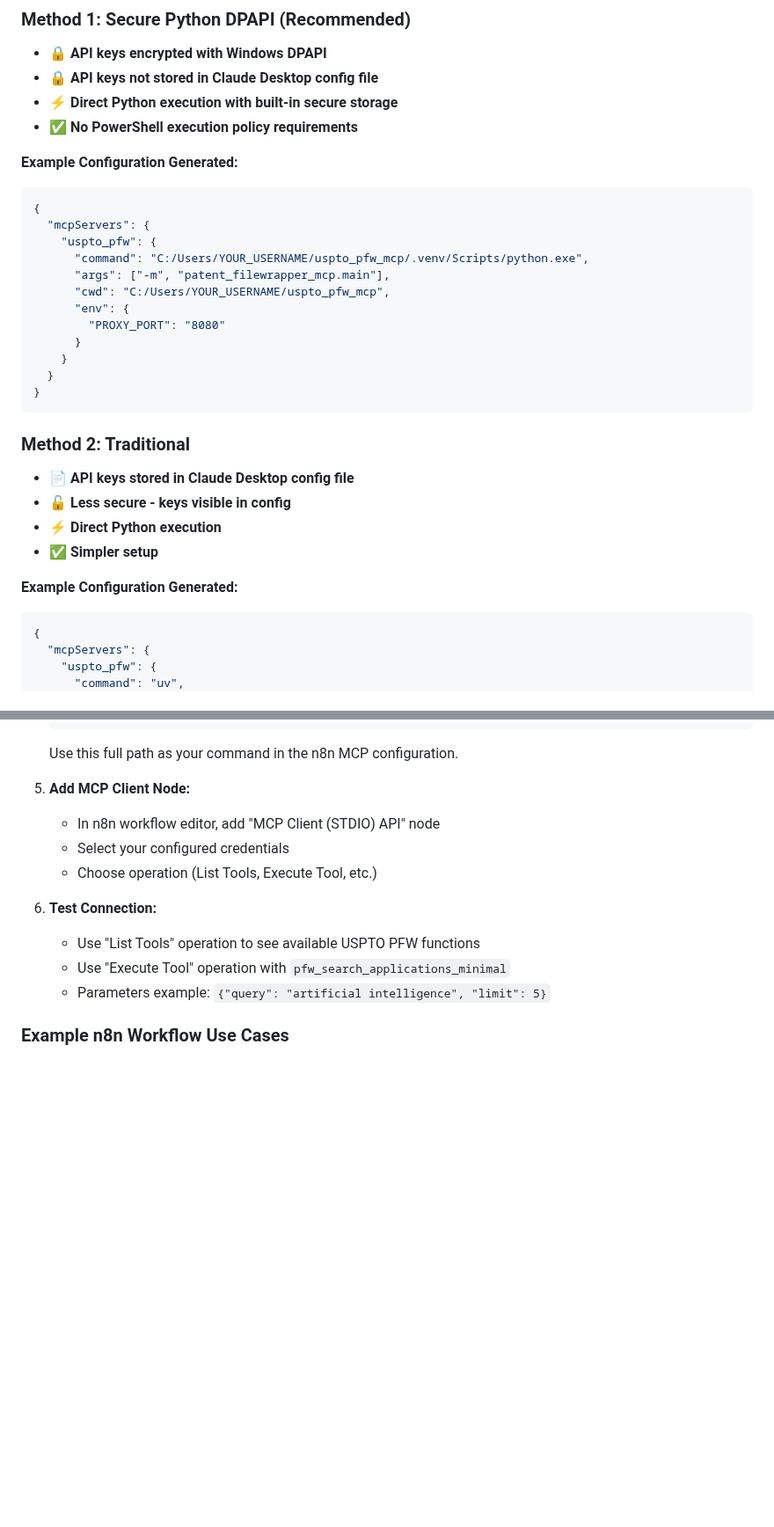
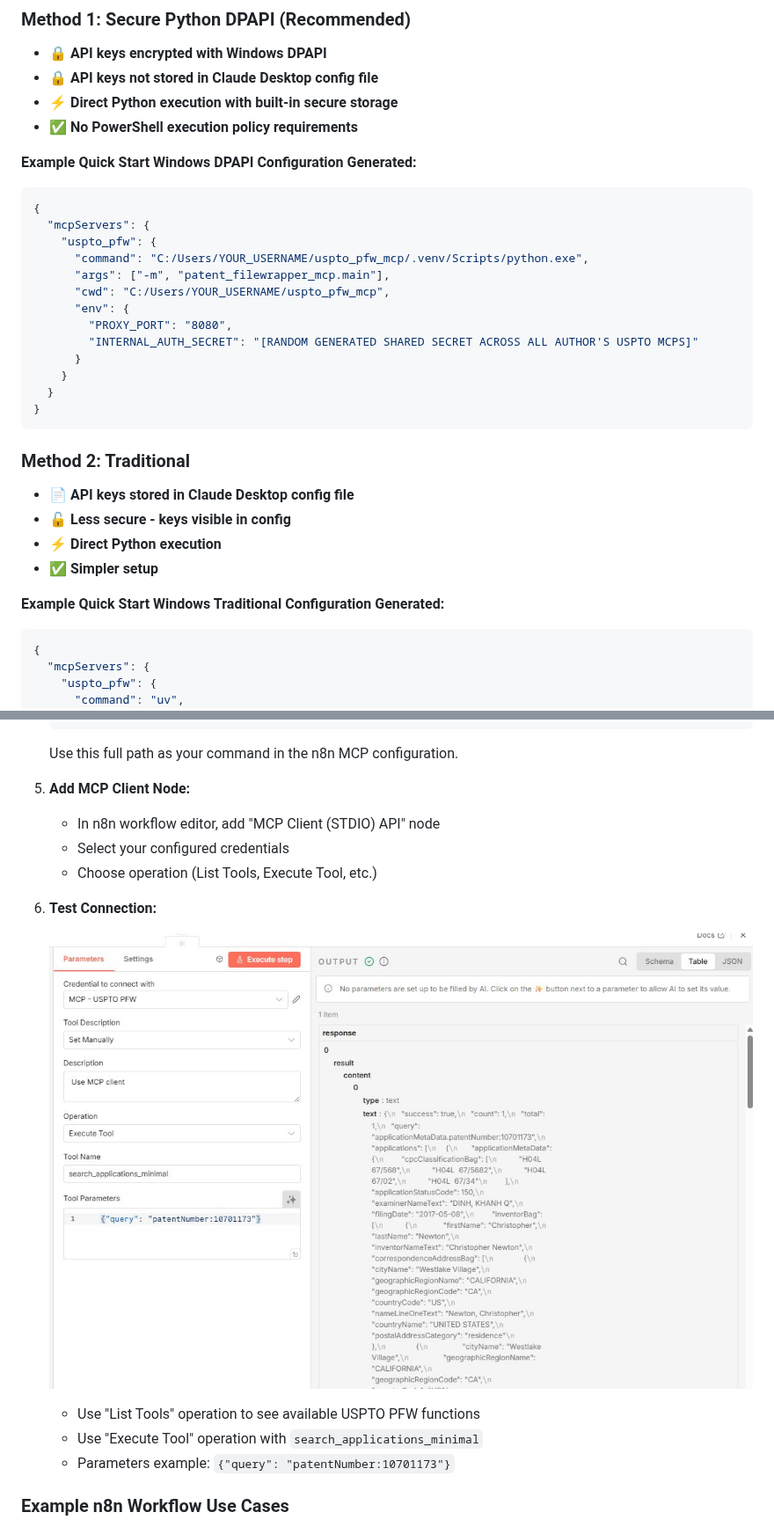
Before and after one commit to john-walkoe/uspto_pfw_mcp, a Markdown page: INSTALL.md, 2 parts joined by grey strips. Shown at 88% size. Rendered like a GitHub page; pictures changed too: documentation_photos/n8n_PFW_3.jpg (added); blank space fills up the shorter version.

````diff
--- a/INSTALL.md
+++ b/INSTALL.md
@@ -210,7 +210,7 @@ During the Windows setup, you'll be presented with two configuration methods:
 - ⚡ **Direct Python execution with built-in secure storage**
 - ✅ **No PowerShell execution policy requirements**
 
-**Example Configuration Generated:**
+**Example Quick Start Windows DPAPI Configuration Generated:**
 
 ```json
 {
@@ -220,7 +220,8 @@ During the Windows setup, you'll be presented with two configuration methods:
       "args": ["-m", "patent_filewrapper_mcp.main"],
       "cwd": "C:/Users/YOUR_USERNAME/uspto_pfw_mcp",
       "env": {
-        "PROXY_PORT": "8080"
+        "PROXY_PORT": "8080",
+        "INTERNAL_AUTH_SECRET": "[RANDOM GENERATED SHARED SECRET ACROSS ALL AUTHOR'S USPTO MCPS]"
       }
     }
   }
@@ -234,7 +235,7 @@ During the Windows setup, you'll be presented with two configuration methods:
 - ⚡ **Direct Python execution**
 - ✅ **Simpler setup**
 
-**Example Configuration Generated:**
+**Example Quick Start Windows Traditional Configuration Generated:**
 
 ```json
 {
@@ -532,14 +538,18 @@ For workflow automation with **locally hosted n8n instances**, you can integrate
    Use this full path as your command in the n8n MCP configuration.
 
 5. **Add MCP Client Node:**
+
    - In n8n workflow editor, add "MCP Client (STDIO) API" node
    - Select your configured credentials
    - Choose operation (List Tools, Execute Tool, etc.)
 
 6. **Test Connection:**
+
+   ![n8n Execute Tool Operation](documentation_photos/n8n_PFW_3.jpg)
+
    - Use "List Tools" operation to see available USPTO PFW functions
-   - Use "Execute Tool" operation with `pfw_search_applications_minimal`
-   - Parameters example: `{"query": "artificial intelligence", "limit": 5}`
+   - Use "Execute Tool" operation with `search_applications_minimal`
+   - Parameters example: `{"query": "patentNumber:10701173"}`
 
 ### Example n8n Workflow Use Cases
 
````
Also changed, not shown: other parts of INSTALL.md (+12 -6 lines), PROMPTS.md (+1 -1 lines), documentation_photos/Prompts-Step5.jpg, documentation_photos/n8n_PFW_1.jpg (added), documentation_photos/n8n_PFW_2.jpg (renamed from documentation_photos/n8n_PFW.jpg), 2 other files.
